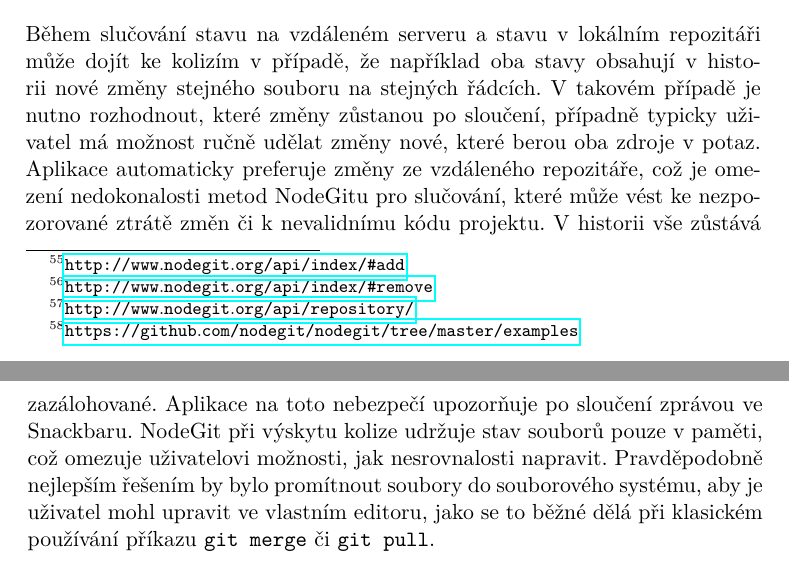
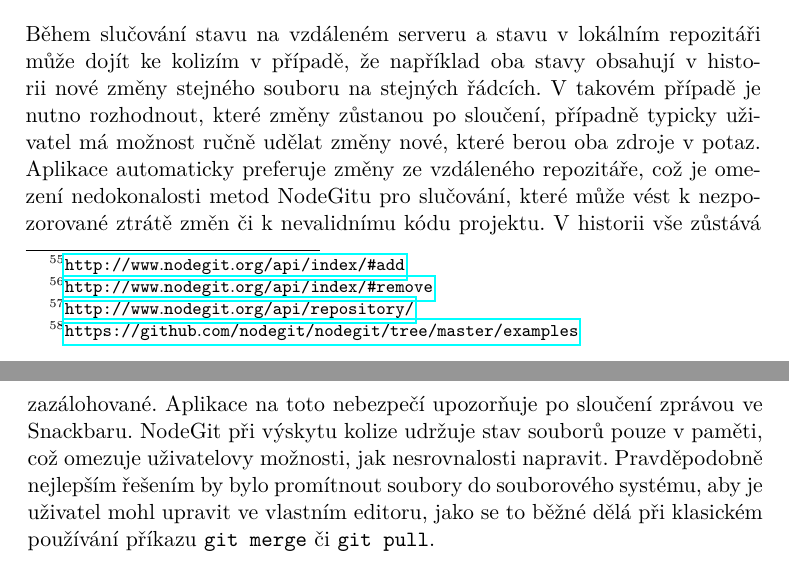
Before and after one commit to FilipChalupa/git-latex-document, a LaTeX thesis (BP_Chalupa_Filip_2017.tex, which reads sections/nodegit.tex): two parts of pages 49 and 50 of 66, joined at a grey line, cut so that both start at the same text. Compiled offline with pdfLaTeX.

Commit message:
Nodegit: typo

```diff
--- a/sections/nodegit.tex
+++ b/sections/nodegit.tex
@@ -107,7 +107,7 @@ Se smazanými soubory má problémy i metoda na zjištění změněných soubor
 
 \section{Konflikty}
 
-Během slučování stavu na vzdáleném serveru a stavu v lokálním repozitáři může dojít ke kolizím v případě, že například oba stavy obsahují v historii nové změny stejného souboru na stejných řádcích. V takovém případě je nutno rozhodnout, které změny zůstanou po sloučení, případně typicky uživatel má možnost ručně udělat změny nové, které berou oba zdroje v potaz. Aplikace automaticky preferuje změny ze vzdáleného repozitáře, což je omezení nedokonalosti metod NodeGitu pro slučování, které může vést ke nezpozorované ztrátě změn či k nevalidnímu kódu projektu. V historii vše zůstává zazálohované. Aplikace na toto nebezpečí upozorňuje po sloučení zprávou ve Snackbaru. NodeGit při výskytu kolize udržuje stav souborů pouze v paměti, což omezuje uživatelovi možnosti, jak nesrovnalosti napravit. Pravděpodobně nejlepším řešením by bylo promítnout soubory do souborového systému, aby je uživatel mohl upravit ve vlastním editoru, jako se to běžné dělá při klasickém používání příkazu \mintinline{bash}{git merge} či \mintinline{bash}{git pull}.
+Během slučování stavu na vzdáleném serveru a stavu v lokálním repozitáři může dojít ke kolizím v případě, že například oba stavy obsahují v historii nové změny stejného souboru na stejných řádcích. V takovém případě je nutno rozhodnout, které změny zůstanou po sloučení, případně typicky uživatel má možnost ručně udělat změny nové, které berou oba zdroje v potaz. Aplikace automaticky preferuje změny ze vzdáleného repozitáře, což je omezení nedokonalosti metod NodeGitu pro slučování, které může vést k nezpozorované ztrátě změn či k nevalidnímu kódu projektu. V historii vše zůstává zazálohované. Aplikace na toto nebezpečí upozorňuje po sloučení zprávou ve Snackbaru. NodeGit při výskytu kolize udržuje stav souborů pouze v paměti, což omezuje uživatelovy možnosti, jak nesrovnalosti napravit. Pravděpodobně nejlepším řešením by bylo promítnout soubory do souborového systému, aby je uživatel mohl upravit ve vlastním editoru, jako se to běžné dělá při klasickém používání příkazu \mintinline{bash}{git merge} či \mintinline{bash}{git pull}.
 
 \section{Autentizace}
 
```
